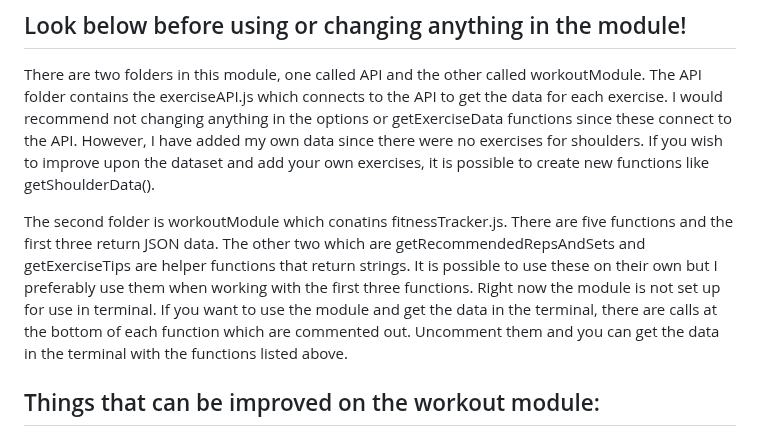
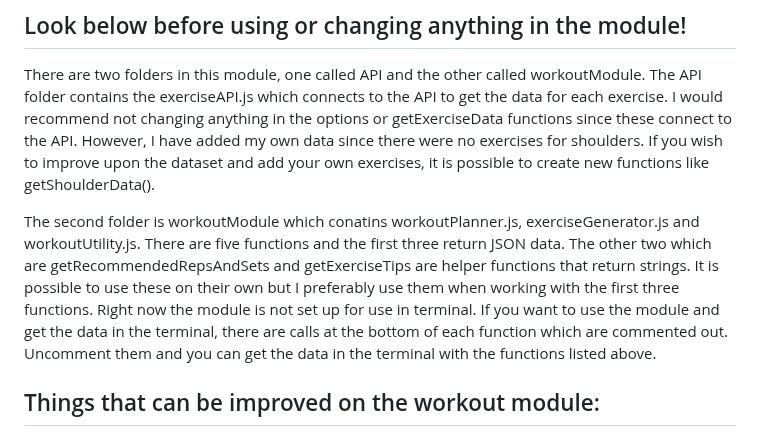
Before and after one commit to litmas/assignmentL2, a Markdown page: README.md, the part around the change. Rendered like a GitHub page.

```diff
--- a/README.md
+++ b/README.md
@@ -27,7 +27,7 @@ Simply create a new visual studio project or open an existing project. Clone thi
 There are two folders in this module, one called API and the other called workoutModule.
 The API folder contains the exerciseAPI.js which connects to the API to get the data for each exercise. I would recommend not changing anything in the options or getExerciseData functions since these connect to the API. However, I have added my own data since there were no exercises for shoulders. If you wish to improve upon the dataset and add your own exercises, it is possible to create new functions like getShoulderData().
 
-The second folder is workoutModule which conatins fitnessTracker.js. There are five functions and the first three return JSON data. The other two which are getRecommendedRepsAndSets and getExerciseTips are helper functions that return strings. It is possible to use these on their own but I preferably use them when working with the first three functions. Right now the module is not set up for use in terminal. If you want to use the module and get the data in the terminal, there are calls at the bottom of each function which are commented out. Uncomment them and you can get the data in the terminal with the functions listed above.
+The second folder is workoutModule which conatins workoutPlanner.js, exerciseGenerator.js and workoutUtility.js. There are five functions and the first three return JSON data. The other two which are getRecommendedRepsAndSets and getExerciseTips are helper functions that return strings. It is possible to use these on their own but I preferably use them when working with the first three functions. Right now the module is not set up for use in terminal. If you want to use the module and get the data in the terminal, there are calls at the bottom of each function which are commented out. Uncomment them and you can get the data in the terminal with the functions listed above.
 
 ## Things that can be improved on the workout module:
 
```
